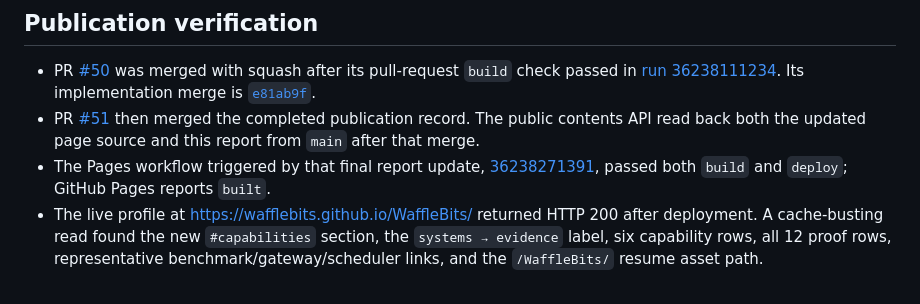
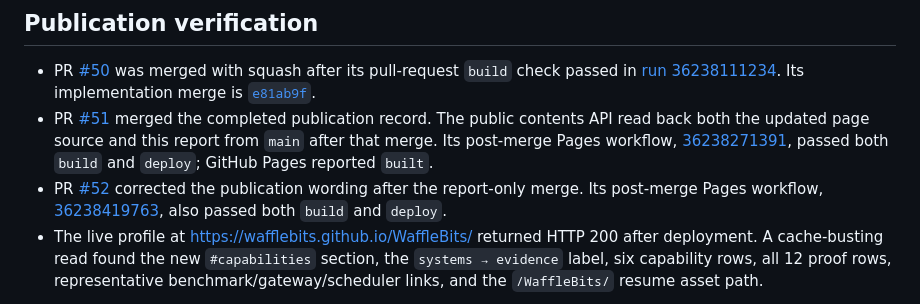
Before and after one commit to WaffleBits/WaffleBits, a Markdown page: docs/market-alignment-2026-09-26.md, the part around the change. Drawn GitHub-style.

Commit message:
docs: record Pages verification history (#53)
List the verified report-update merges and Pages runs without mutable final-state wording.

```diff
--- a/docs/market-alignment-2026-09-26.md
+++ b/docs/market-alignment-2026-09-26.md
@@ -159,12 +159,17 @@ container using an ephemeral source copy, owner-writable npm directories, and
   [run 36238111234](https://github.com/WaffleBits/WaffleBits/actions/runs/36238111234).
   Its implementation merge is
   [`e81ab9f`](https://github.com/WaffleBits/WaffleBits/commit/e81ab9fdca7444f0d80c4e2f60c9dee464379b56).
-- PR [#51](https://github.com/WaffleBits/WaffleBits/pull/51) then merged the
-  completed publication record. The public contents API read back both the
-  updated page source and this report from `main` after that merge.
-- The Pages workflow triggered by that final report update,
+- PR [#51](https://github.com/WaffleBits/WaffleBits/pull/51) merged the completed
+  publication record. The public contents API read back both the updated page
+  source and this report from `main` after that merge. Its post-merge Pages
+  workflow,
   [36238271391](https://github.com/WaffleBits/WaffleBits/actions/runs/36238271391),
-  passed both `build` and `deploy`; GitHub Pages reports `built`.
+  passed both `build` and `deploy`; GitHub Pages reported `built`.
+- PR [#52](https://github.com/WaffleBits/WaffleBits/pull/52) corrected the
+  publication wording after the report-only merge. Its post-merge Pages
+  workflow,
+  [36238419763](https://github.com/WaffleBits/WaffleBits/actions/runs/36238419763),
+  also passed both `build` and `deploy`.
 - The live profile at https://wafflebits.github.io/WaffleBits/ returned HTTP 200
   after deployment. A cache-busting read found the new `#capabilities` section,
   the `systems → evidence` label, six capability rows, all 12 proof rows,
```
